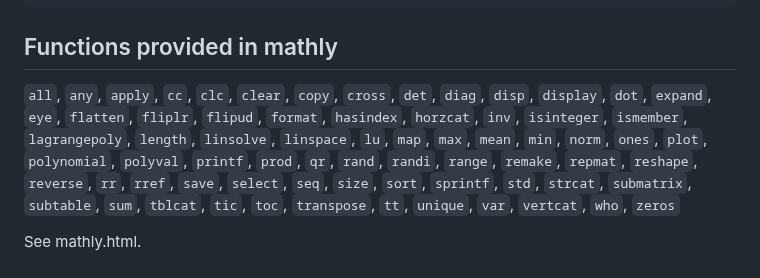
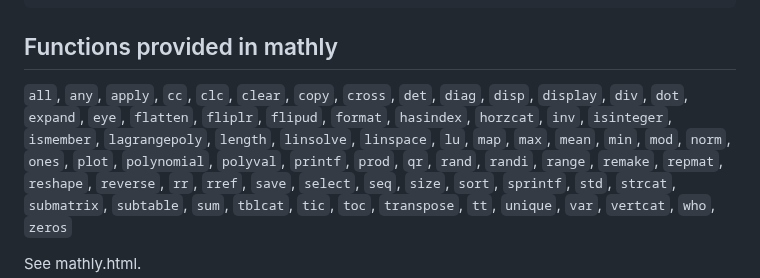
Before and after one commit to fdformula/MathlyLua, a Markdown page: README.md, the part around the change. GitHub-like rendering.

```diff
--- a/README.md
+++ b/README.md
@@ -71,9 +71,9 @@ package.path = "./?.luac;;"
 
 ## Functions provided in mathly
 
-`all`, `any`, `apply`, `cc`, `clc`, `clear`, `copy`, `cross`, `det`, `diag`, `disp`, `display`, `dot`, `expand`, `eye`,
+`all`, `any`, `apply`, `cc`, `clc`, `clear`, `copy`, `cross`, `det`, `diag`, `disp`, `display`, `div`, `dot`, `expand`, `eye`,
 `flatten`,  `fliplr`, `flipud`, `format`, `hasindex`,  `horzcat`, `inv`, `isinteger`, `ismember`, `lagrangepoly`, `length`, `linsolve`, `linspace`, `lu`,
-`map`, `max`, `mean`, `min`, `norm`, `ones`, `plot`, `polynomial`, `polyval`, `printf`, `prod`, `qr`, `rand`, `randi`, `range`, `remake`, `repmat`,
+`map`, `max`, `mean`, `min`, `mod`, `norm`, `ones`, `plot`, `polynomial`, `polyval`, `printf`, `prod`, `qr`, `rand`, `randi`, `range`, `remake`, `repmat`,
 `reshape`, `reverse`, `rr`, `rref`, `save`, `select`, `seq`, `size`, `sort`, `sprintf`, `std`, `strcat`, `submatrix`, `subtable`, `sum`, `tblcat`,
 `tic`, `toc`, `transpose`, `tt`, `unique`, `var`, `vertcat`, `who`, `zeros`
 
```
